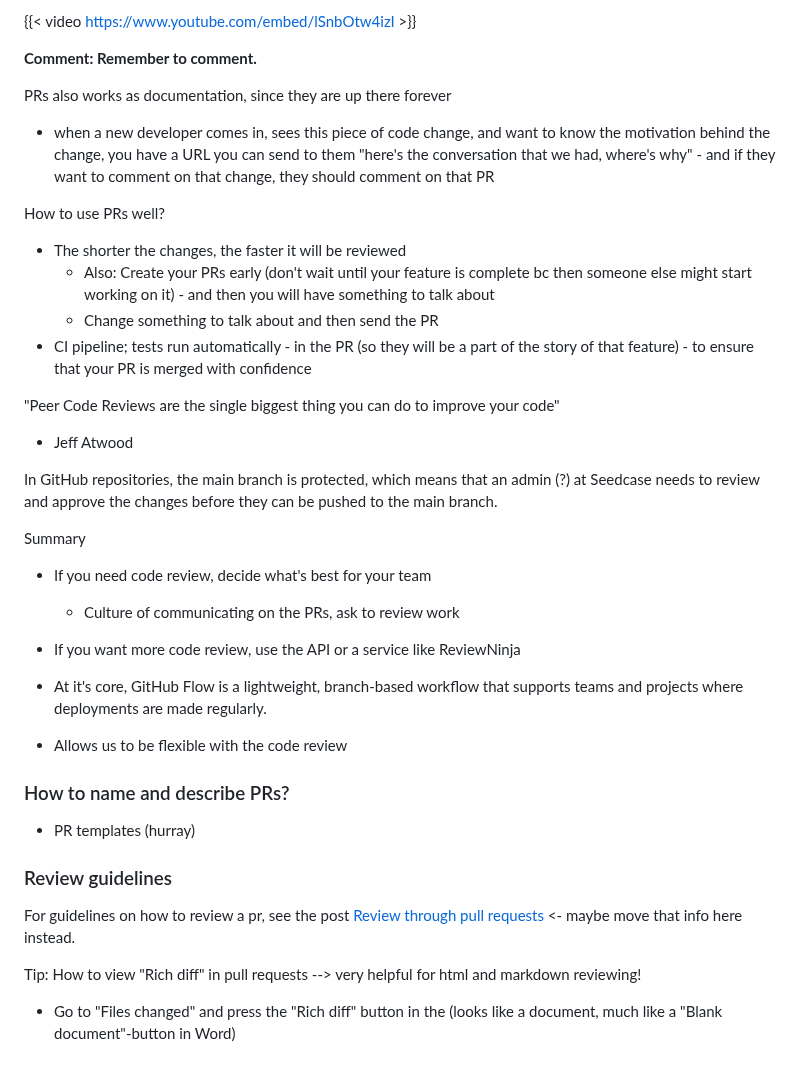
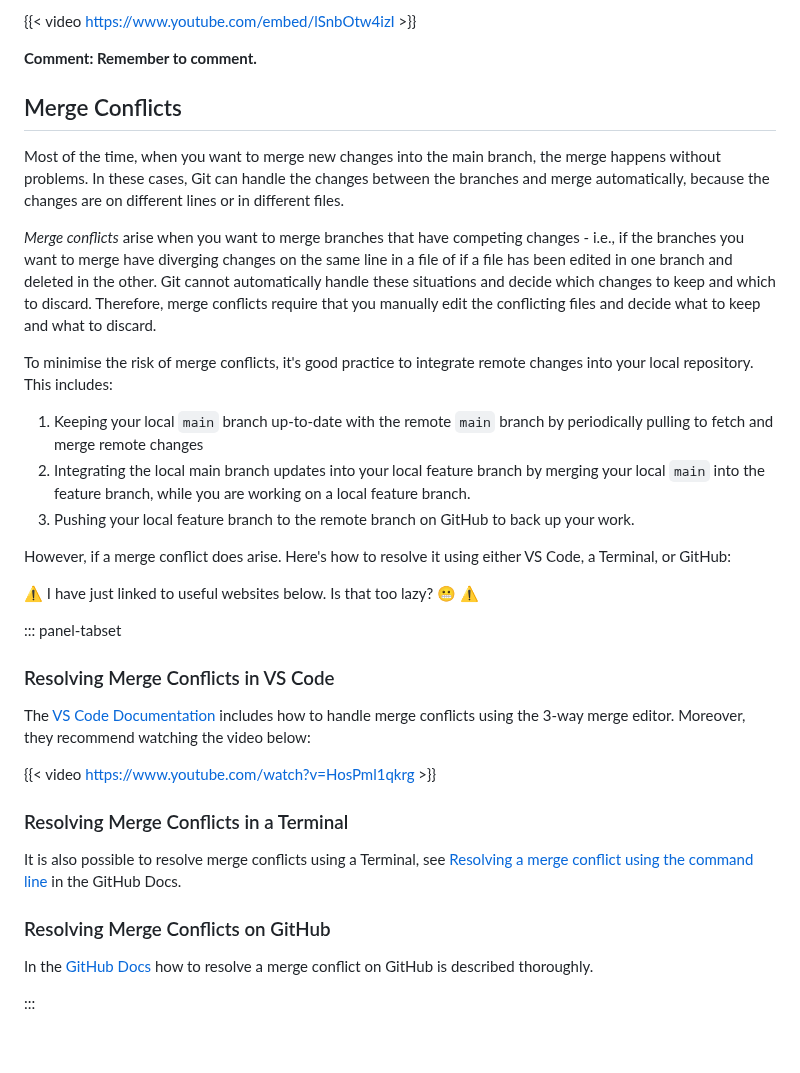
Before and after one commit to rostools/cog-flow-intro, a Markdown page: prs.md, the part around the change. Rendered like a GitHub page.

Commit message:
docs: add merge conflict section

```diff
--- a/prs.md
+++ b/prs.md
@@ -65,40 +65,36 @@ a pull request review.
 
 **Comment: Remember to comment.**
 
-PRs also works as documentation, since they are up there forever
+## Merge Conflicts
 
-- when a new developer comes in, sees this piece of code change, and want to know the motivation behind the change, you have a URL you can send to them "here's the conversation that we had, where's why" - and if they want to comment on that change, they should comment on that PR
+Most of the time, when you want to merge new changes into the main branch, the merge happens without problems. In these cases, Git can handle the changes between the branches and merge automatically, because the changes are on different lines or in different files.
 
-How to use PRs well?
+*Merge conflicts* arise when you want to merge branches that have competing changes - i.e., if the branches you want to merge have diverging changes on the same line in a file of if a file has been edited in one branch and deleted in the other. Git cannot automatically handle these situations and decide which changes to keep and which to discard. Therefore, merge conflicts require that you manually edit the conflicting files and decide what to keep and what to discard.
 
-- The shorter the changes, the faster it will be reviewed
-  - Also: Create your PRs early (don't wait until your feature is complete bc then someone else might start working on it) - and then you will have something to talk about
-  - Change something to talk about and then send the PR
-- CI pipeline; tests run automatically - in the PR (so they will be a part of the story of that feature) - to ensure that your PR is merged with confidence
+To minimise the risk of merge conflicts, it's good practice to integrate remote changes into your local repository. This includes:
 
-"Peer Code Reviews are the single biggest thing you can do to improve your code"
+1. Keeping your local `main` branch up-to-date with the remote `main` branch by periodically pulling to fetch and merge remote changes
+2. Integrating the local main branch updates into your local feature branch by merging your local `main` into the feature branch, while you are working on a local feature branch.
+3. Pushing your local feature branch to the remote branch on GitHub to back up your work.
 
-- Jeff Atwood
+However, if a merge conflict does arise. Here's how to resolve it using either VS Code, a Terminal, or GitHub:
 
-In GitHub repositories, the main branch is protected, which means that an admin (?) at Seedcase needs to review and approve the changes before they can be pushed to the main branch.
+:warning: I have just linked to useful websites below. Is that too lazy? :grimacing: :warning:
 
-Summary
+::: panel-tabset
 
-- If you need code review, decide what's best for your team
-  - Culture of communicating on the PRs, ask to review work
-- If you want more code review, use the API or a service like ReviewNinja
+### Resolving Merge Conflicts in VS Code
 
-- At it's core, GitHub Flow is a lightweight, branch-based workflow that supports teams and projects where deployments are made regularly.
-- Allows us to be flexible with the code review
+The [VS Code Documentation](https://code.visualstudio.com/docs/sourcecontrol/overview#_merge-conflicts) includes how to handle merge conflicts using the 3-way merge editor. Moreover, they recommend watching the video below:
 
-### How to name and describe PRs?
+{{< video <https://www.youtube.com/watch?v=HosPml1qkrg> >}}
 
-- PR templates (hurray)
+### Resolving Merge Conflicts in a Terminal
 
-### Review guidelines
+It is also possible to resolve merge conflicts using a Terminal, see [Resolving a merge conflict using the command line](https://docs.github.com/en/pull-requests/collaborating-with-pull-requests/addressing-merge-conflicts/resolving-a-merge-conflict-using-the-command-line) in the GitHub Docs.
 
-For guidelines on how to review a pr, see the post [Review through pull requests](https://seedcase-project.org/community/guide-entries/reviewing-prs/index.html) <- maybe move that info here instead.
+### Resolving Merge Conflicts on GitHub
 
-Tip: How to view "Rich diff" in pull requests --> very helpful for html and markdown reviewing!
+In the [GitHub Docs](https://docs.github.com/en/pull-requests/collaborating-with-pull-requests/addressing-merge-conflicts/resolving-a-merge-conflict-on-github) how to resolve a merge conflict on GitHub is described thoroughly.
 
-- Go to "Files changed" and press the "Rich diff" button in the (looks like a document, much like a "Blank document"-button in Word)
+:::
```
